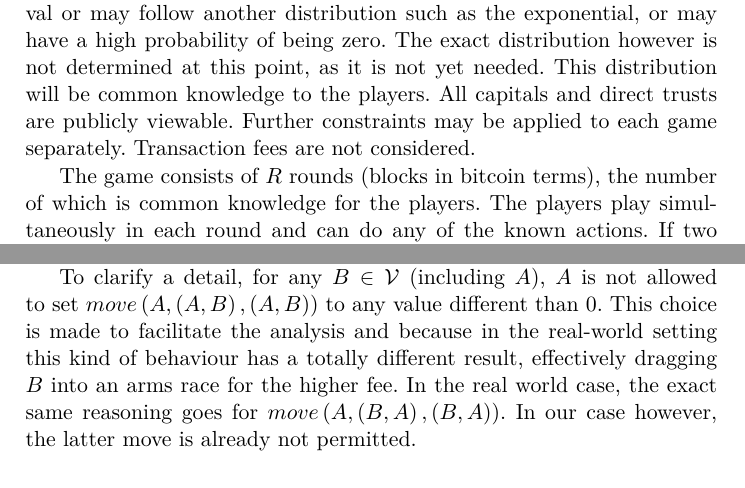
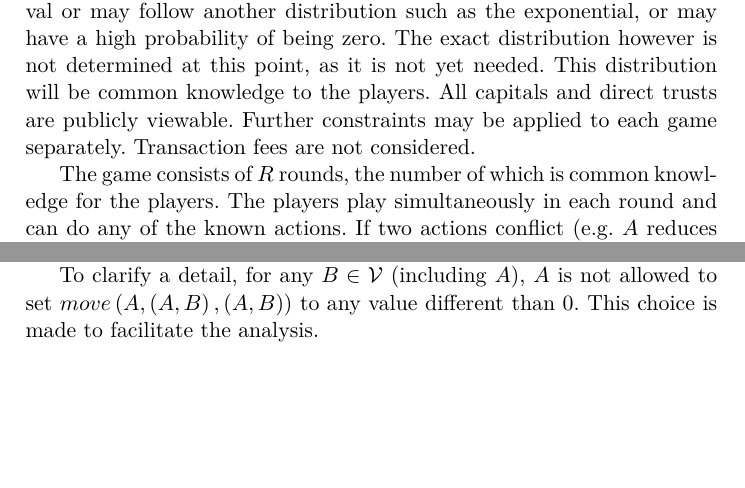
Before and after one commit to decrypto-org/TrustIsRisk, a LaTeX thesis (may31deliverable/may31deliverable.tex, which reads may31deliverable/gametheory/commonsetup.tex): two parts of page 2 of 12, joined at a grey line, cut so that both start at the same text, the shorter picture padded with empty space. Compiled offline with pdfLaTeX.

Commit message:
Remove redundancies

```diff
--- a/may31deliverable/gametheory/commonsetup.tex
+++ b/may31deliverable/gametheory/commonsetup.tex
@@ -22,5 +22,5 @@
   distribution will be common knowledge to the players. All capitals and direct trusts are publicly viewable. Further
   constraints may be applied to each game separately.  Transaction fees are not considered.
 
-  The game consists of $R$ rounds (blocks in bitcoin terms), the number of which is common knowledge for the players. The
-  players play simultaneously in each round and can do any of the known actions. If two actions conflict (e.g. $A$ reduces
+  The game consists of $R$ rounds, the number of which is common knowledge for the players. The players play simultaneously in
+  each round and can do any of the known actions. If two actions conflict (e.g. $A$ reduces $DTr_{A \rightarrow B}$ and $B$
@@ -38,10 +38,7 @@
   the $Steal\left(\right)$ actions.
 
   To clarify a detail, for any $B \in \mathcal{V}$ (including $A$), $A$ is not allowed to set $move\left(A, \left(A, B\right),
-  \left(A, B\right) \right)$ to any value different than 0. This choice is made to facilitate the analysis and because in the
-  real-world setting this kind of behaviour has a totally different result, effectively dragging $B$ into an arms race for the
-  higher fee. In the real world case, the exact same reasoning goes for $move\left(A, \left(B, A\right), \left(B, A\right)
-  \right)$. In our case however, the latter move is already not permitted.
+  \left(A, B\right) \right)$ to any value different than 0. This choice is made to facilitate the analysis.
 
   There are some constraints for player's $A$ move:
   \begin{itemize}
```
Also changed, not shown: may31deliverable/gametheory/commonsetup.tex (8 more changed lines).
